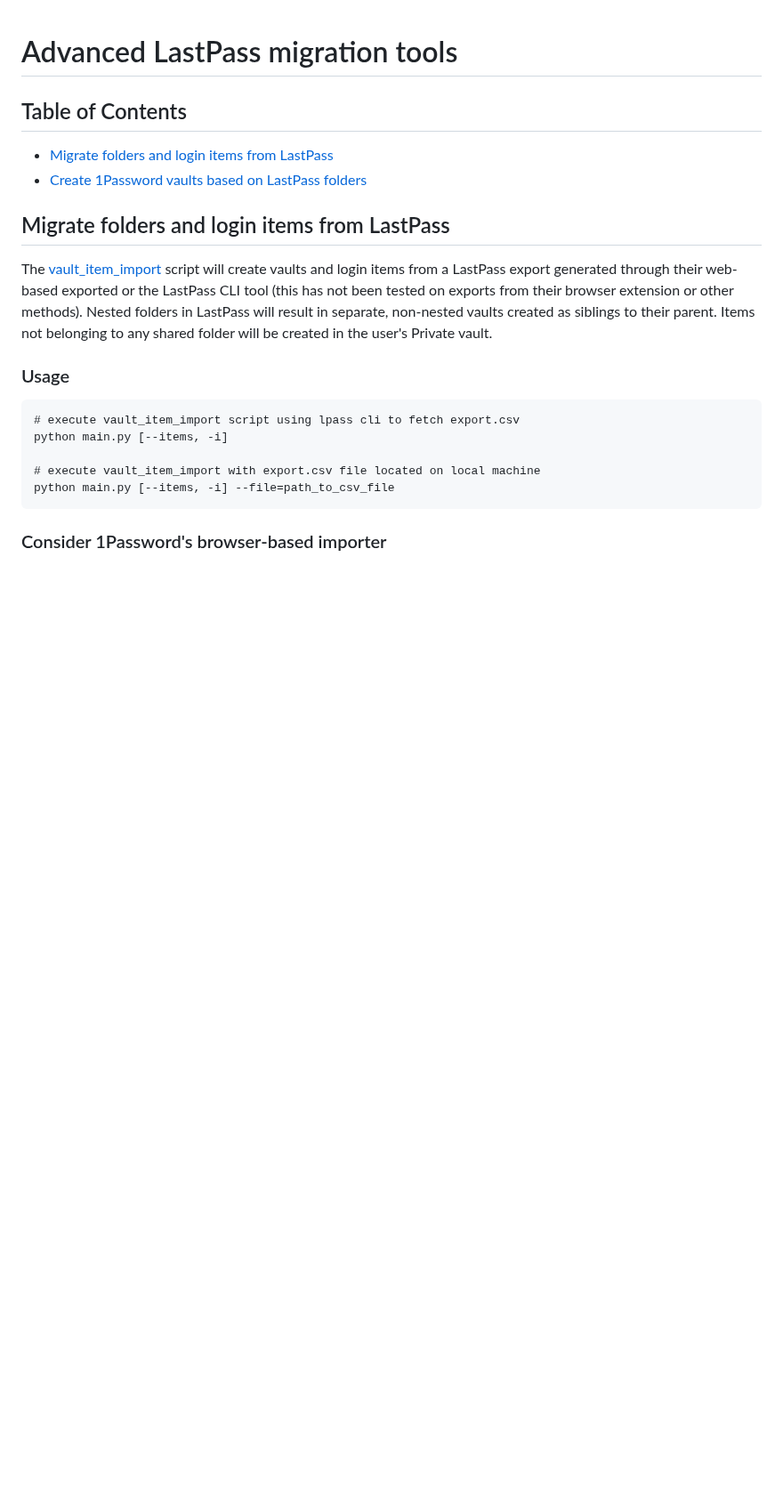
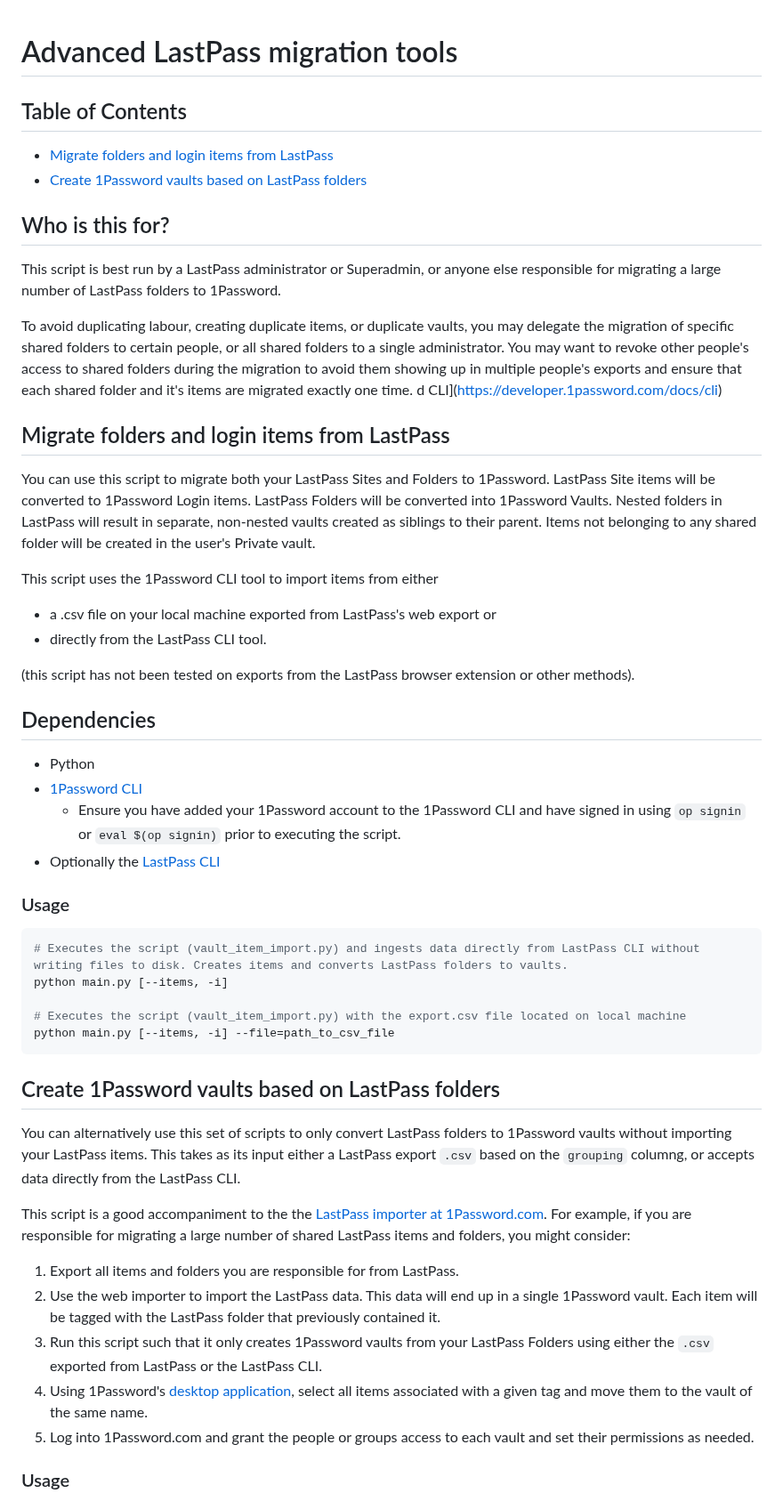
Before and after one commit to 1Password/solutions, a Markdown page: migration/README.md, the part around one of its changes. Shown at 89% size. Drawn GitHub-style; blank space fills up the shorter version.

````diff
--- a/migration/README.md
+++ b/migration/README.md
@@ -5,18 +5,53 @@
 * [Migrate folders and login items from LastPass](#migrate-folders-and-login-items-from-lastpass)
 * [Create 1Password vaults based on LastPass folders](#create-1password-vaults-based-on-lastpass-folders)
 
+## Who is this for?
+
+This script is best run by a LastPass administrator or Superadmin, or anyone else responsible for migrating a large number of LastPass folders to 1Password.
+
+To avoid duplicating labour, creating duplicate items, or duplicate vaults, you may delegate the migration of specific shared folders to certain people, or all shared folders to a single administrator. You may want to revoke other people's access to shared folders during the migration to avoid them showing up in multiple people's exports  and ensure that each shared folder and it's items are migrated exactly one time.
+d CLI](https://developer.1password.com/docs/cli)
+
+
 ## Migrate folders and login items from LastPass
 
-The [vault_item_import](vault_item_import.py) script will create vaults and login items from a LastPass export generated through their web-based exported or the LastPass CLI tool (this has not been tested on exports from their browser extension or other methods). Nested folders in LastPass will result in separate, non-nested vaults created as siblings to their parent. Items not belonging to any shared folder will be created in the user's Private vault.
+You can use this script to migrate both your LastPass Sites and Folders to 1Password. LastPass Site items will be converted to 1Password Login items. LastPass Folders will be converted into 1Password Vaults. Nested folders in LastPass will result in separate, non-nested vaults created as siblings to their parent. Items not belonging to any shared folder will be created in the user's Private vault.
+
+This script uses the 1Password CLI tool to import items from either
+
+* a .csv file on your local machine exported from LastPass's web export or
+* directly from the LastPass CLI tool.
+
+(this script has not been tested on exports from the LastPass browser extension or other methods).
+
+## Dependencies
+
+* Python
+* [1Password CLI](https://developer.1password.com/docs/cli)
+  * Ensure you have added your 1Password account to the 1Password CLI and have signed in using `op signin` or `eval $(op signin)` prior to executing the script.
+* Optionally the [LastPass CLI](https://github.com/LastPass/lastpass-cli)
 
 ### Usage
 
-```
-# execute vault_item_import script using lpass cli to fetch export.csv
+```bash
+# Executes the script (vault_item_import.py) and ingests data directly from LastPass CLI without writing files to disk. Creates items and converts LastPass folders to vaults.
 python main.py [--items, -i]
 
-# execute vault_item_import with export.csv file located on local machine
+# Executes the script (vault_item_import.py) with the export.csv file located on local machine
 python main.py [--items, -i] --file=path_to_csv_file
 ```
 
-### Consider 1Password's browser-based importer
+## Create 1Password vaults based on LastPass folders
+
+You can alternatively use this set of scripts to only convert LastPass folders to 1Password vaults without importing your LastPass items. This takes as its input either a LastPass export `.csv` based on the `grouping` columng, or accepts data directly from the LastPass CLI.
+
+This script is a good accompaniment to the the [LastPass importer at 1Password.com](https://support.1password.com/import-lastpass/). For example, if you are responsible for migrating a large number of shared LastPass items and folders, you might consider:
+
+1. Export all items and folders you are responsible for from LastPass.
+2. Use the web importer to import the LastPass data. This data will end up in a single 1Password vault. Each item will be tagged with the LastPass folder that previously contained it.
+3. Run this script such that it only creates 1Password vaults from your LastPass Folders using either the `.csv` exported from LastPass or the LastPass CLI.
+4. Using 1Password's [desktop application](https://1password.com/downloads/), select all items associated with a given tag and move them to the vault of the same name.
+5. Log into 1Password.com and grant the people or groups access to each vault and set their permissions as needed.
+
+### Usage
+
````
Also changed, not shown: other parts of migration/README.md (+27 -59 lines).
